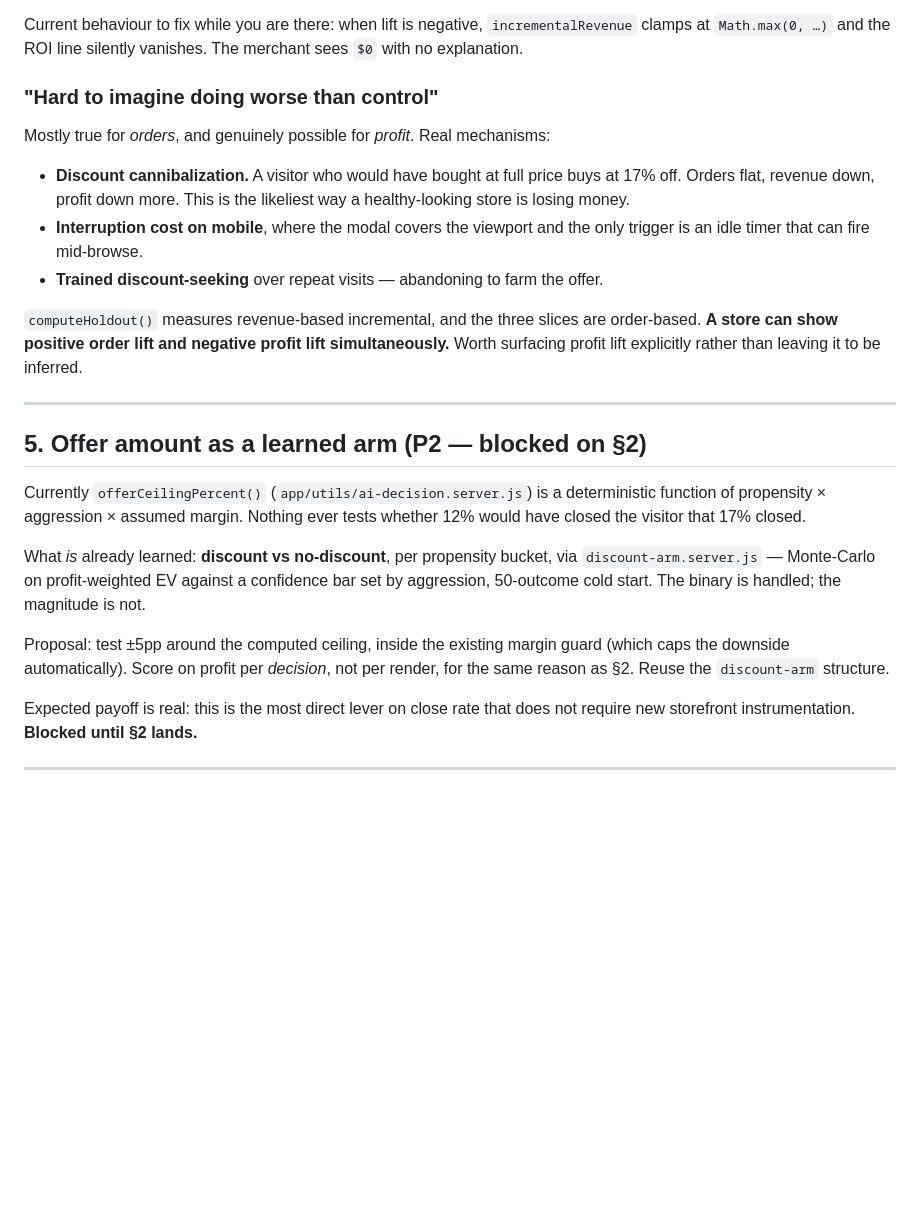
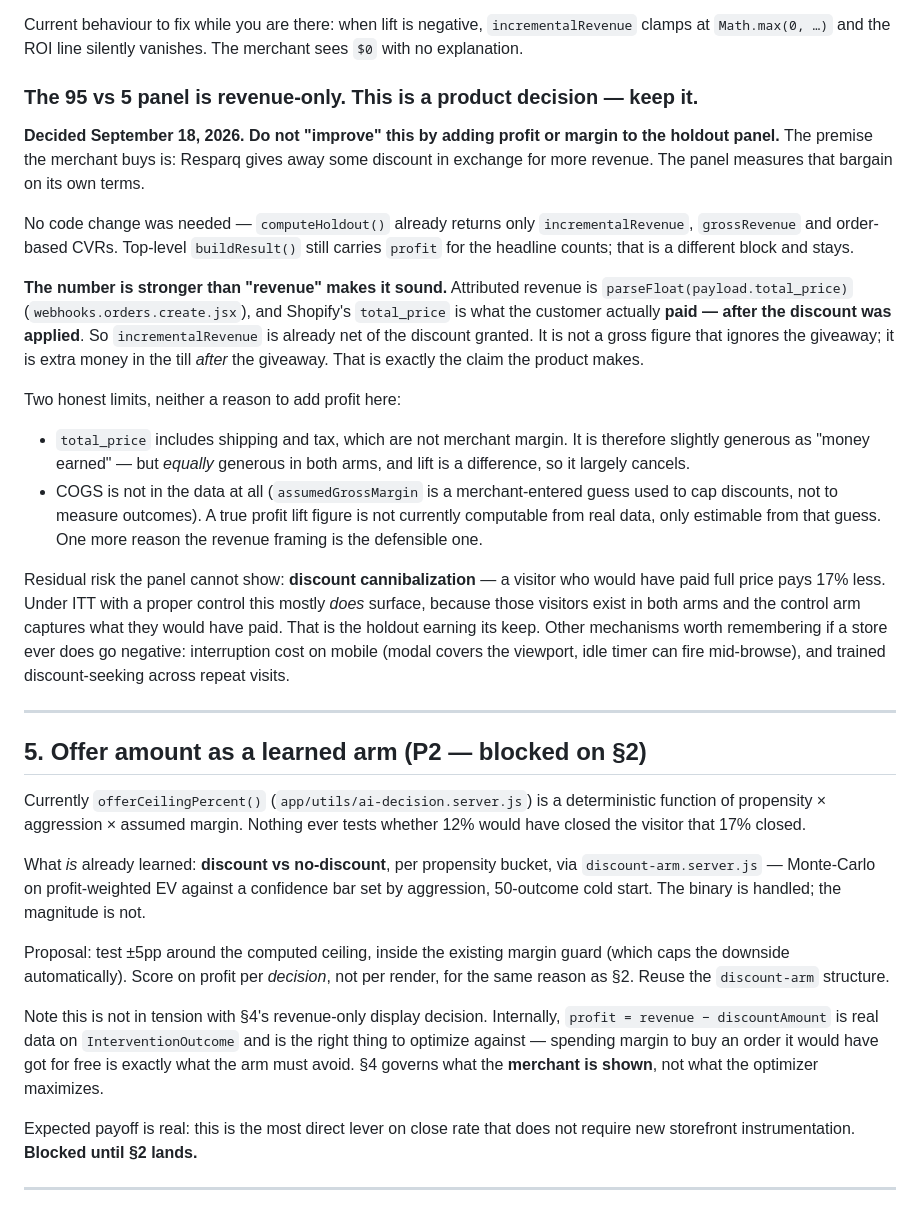
Before and after one commit to tjmajewski/exit-intent-offer-v2, a Markdown page: LEARNING_EXPANSION_PLAN.md, the part around the change. Drawn GitHub-style; blank space fills up the shorter version.

Commit message:
Record the revenue-only decision for the holdout panel
The 95 vs 5 comparison shows revenue, not profit: the bargain the merchant
signs up for is discount spent in exchange for revenue gained, and the panel
should measure that bargain on its own terms. Marked as a decision so a future
instance does not helpfully add margin to it.

No code change needed — computeHoldout already returns revenue and order CVRs
only. Also records why the framing is stronger than it sounds: attributed
revenue is Shopify total_price, which is post-discount, so incremental revenue
is already net of the giveaway rather than a gross figure ignoring it. COGS is
absent from the data entirely, so a true profit lift is not computable anyway —
only estimable from the merchant's assumed-margin guess.

Separated from §5: internal arms still optimize profit per decision, which is
real data. The decision governs what the merchant is shown, not what the
optimizer maximizes.

Co-Authored-By: Claude Opus 5 <noreply@anthropic.com>

```diff
--- a/LEARNING_EXPANSION_PLAN.md
+++ b/LEARNING_EXPANSION_PLAN.md
@@ -227,21 +227,42 @@ Current behaviour to fix while you are there: when lift is negative,
 `incrementalRevenue` clamps at `Math.max(0, …)` and the ROI line silently
 vanishes. The merchant sees `$0` with no explanation.
 
-### "Hard to imagine doing worse than control"
+### The 95 vs 5 panel is revenue-only. This is a product decision — keep it.
 
-Mostly true for *orders*, and genuinely possible for *profit*. Real mechanisms:
+**Decided September 18, 2026. Do not "improve" this by adding profit or margin
+to the holdout panel.** The premise the merchant buys is: Resparq gives away
+some discount in exchange for more revenue. The panel measures that bargain on
+its own terms.
 
-- **Discount cannibalization.** A visitor who would have bought at full price
-  buys at 17% off. Orders flat, revenue down, profit down more. This is the
-  likeliest way a healthy-looking store is losing money.
-- **Interruption cost on mobile**, where the modal covers the viewport and the
-  only trigger is an idle timer that can fire mid-browse.
-- **Trained discount-seeking** over repeat visits — abandoning to farm the offer.
+No code change was needed — `computeHoldout()` already returns only
+`incrementalRevenue`, `grossRevenue` and order-based CVRs. Top-level
+`buildResult()` still carries `profit` for the headline counts; that is a
+different block and stays.
 
-`computeHoldout()` measures revenue-based incremental, and the three slices are
-order-based. **A store can show positive order lift and negative profit lift
-simultaneously.** Worth surfacing profit lift explicitly rather than leaving it
-to be inferred.
+**The number is stronger than "revenue" makes it sound.** Attributed revenue is
+`parseFloat(payload.total_price)` (`webhooks.orders.create.jsx`), and Shopify's
+`total_price` is what the customer actually **paid — after the discount was
+applied**. So `incrementalRevenue` is already net of the discount granted. It is
+not a gross figure that ignores the giveaway; it is extra money in the till
+*after* the giveaway. That is exactly the claim the product makes.
+
+Two honest limits, neither a reason to add profit here:
+
+- `total_price` includes shipping and tax, which are not merchant margin. It is
+  therefore slightly generous as "money earned" — but *equally* generous in both
+  arms, and lift is a difference, so it largely cancels.
+- COGS is not in the data at all (`assumedGrossMargin` is a merchant-entered
+  guess used to cap discounts, not to measure outcomes). A true profit lift
+  figure is not currently computable from real data, only estimable from that
+  guess. One more reason the revenue framing is the defensible one.
+
+Residual risk the panel cannot show: **discount cannibalization** — a visitor
+who would have paid full price pays 17% less. Under ITT with a proper control
+this mostly *does* surface, because those visitors exist in both arms and the
+control arm captures what they would have paid. That is the holdout earning its
+keep. Other mechanisms worth remembering if a store ever does go negative:
+interruption cost on mobile (modal covers the viewport, idle timer can fire
+mid-browse), and trained discount-seeking across repeat visits.
 
 ---
 
@@ -259,6 +280,12 @@ the magnitude is not.
 Proposal: test ±5pp around the computed ceiling, inside the existing margin
 guard (which caps the downside automatically). Score on profit per *decision*,
 not per render, for the same reason as §2. Reuse the `discount-arm` structure.
+
+Note this is not in tension with §4's revenue-only display decision. Internally,
+`profit = revenue − discountAmount` is real data on `InterventionOutcome` and is
+the right thing to optimize against — spending margin to buy an order it would
+have got for free is exactly what the arm must avoid. §4 governs what the
+**merchant is shown**, not what the optimizer maximizes.
 
 Expected payoff is real: this is the most direct lever on close rate that does
 not require new storefront instrumentation. **Blocked until §2 lands.**
```
